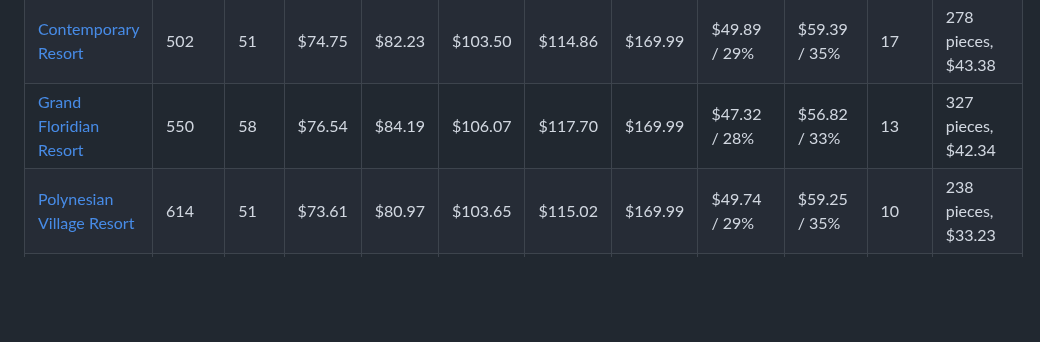
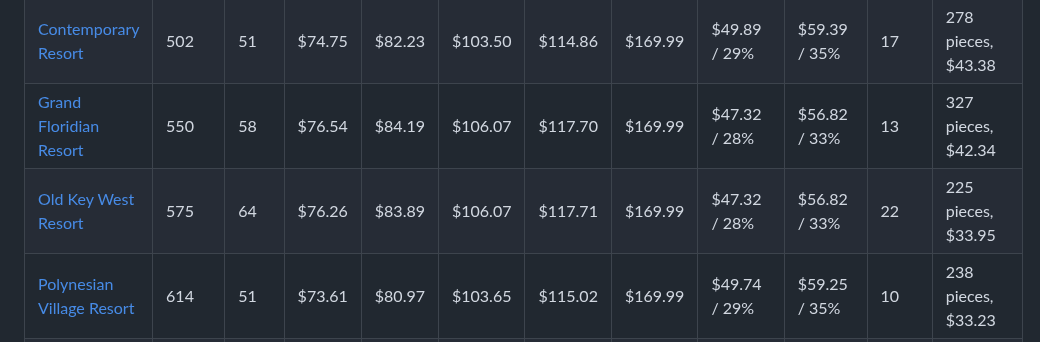
Before and after one commit to bpatricca7/Test, a Markdown page: resort-collection/README.md, the part around one of its changes. Drawn GitHub-style; blank space fills up the shorter version.

```diff
--- a/resort-collection/README.md
+++ b/resort-collection/README.md
@@ -227,6 +227,7 @@ verandas and more storeys. Folders are named `<resort>-midsize-lego`.
 | [BoardWalk Inn](../boardwalk-midsize-lego/README.md) | 597 | 74 | $77.54 | $85.29 | $107.76 | $119.57 | $179.99 | $54.68 / 30% | $64.19 / 36% | 18 | 383 pieces, $48.89 |
 | [Contemporary Resort](../contemporary-midsize-lego/README.md) | 502 | 51 | $74.75 | $82.23 | $103.50 | $114.86 | $169.99 | $49.89 / 29% | $59.39 / 35% | 17 | 278 pieces, $43.38 |
 | [Grand Floridian Resort](../grand-floridian-midsize-lego/README.md) | 550 | 58 | $76.54 | $84.19 | $106.07 | $117.70 | $169.99 | $47.32 / 28% | $56.82 / 33% | 13 | 327 pieces, $42.34 |
+| [Old Key West Resort](../old-key-west-midsize-lego/README.md) | 575 | 64 | $76.26 | $83.89 | $106.07 | $117.71 | $169.99 | $47.32 / 28% | $56.82 / 33% | 22 | 225 pieces, $33.95 |
 | [Polynesian Village Resort](../polynesian-midsize-lego/README.md) | 614 | 51 | $73.61 | $80.97 | $103.65 | $115.02 | $169.99 | $49.74 / 29% | $59.25 / 35% | 10 | 238 pieces, $33.23 |
 | [Riviera Resort](../riviera-midsize-lego/README.md) | 604 | 66 | $77.64 | $85.40 | $107.95 | $119.78 | $179.99 | $54.49 / 30% | $63.99 / 36% | 12 | 364 pieces, $43.70 |
 | [Saratoga Springs Resort](../saratoga-springs-midsize-lego/README.md) | 561 | 70 | $73.00 | $80.30 | $102.31 | $113.55 | $169.99 | $51.08 / 30% | $60.58 / 36% | 20 | 271 pieces, $34.82 |
```
Also changed, not shown: other parts of resort-collection/README.md (+1 -1 lines), old-key-west-compact-lego/README.md (+1 -0 lines), resort-collection/midsize_overview.jpg.
